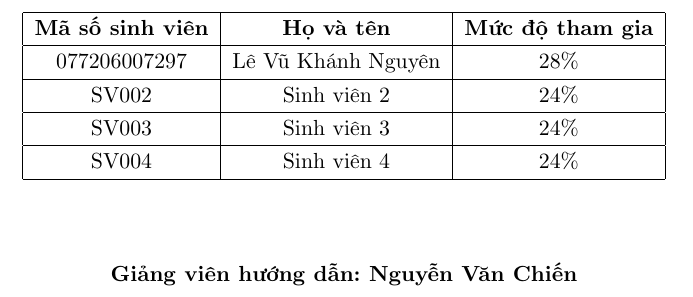
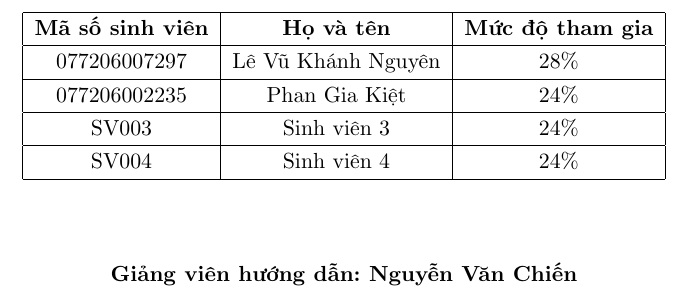
Before and after one commit to gkietttt/Nhom7-TKCSDL, a LaTeX book (book.tex): part of page 2 of 151, cut so that both start at the same text. Compiled offline with pdfLaTeX.

Commit message:
update thong tin thành viên

```diff
--- a/book.tex
+++ b/book.tex
@@ -21,7 +21,7 @@
 \hline
 077206007297 & Lê Vũ Khánh Nguyên & 28\% \\
 \hline
-SV002 & Sinh viên 2 & 24\% \\
+077206002235 & Phan Gia Kiệt & 24\% \\
 \hline
 SV003 & Sinh viên 3 & 24\% \\
 \hline
```
